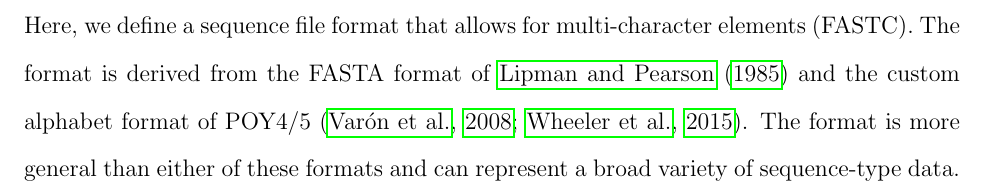
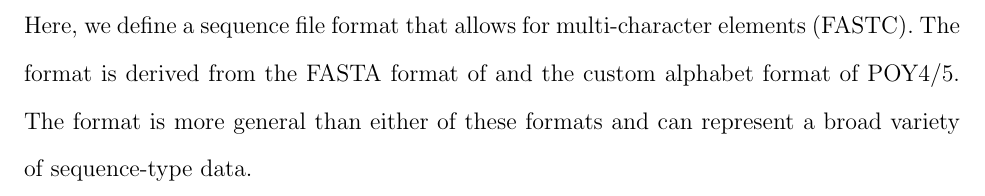
Before and after one commit to amnh/fastc, a LaTeX document (tex/fastc.tex): part of page 2 of 12, cut so that both start at the same text. Compiled offline with pdfLaTeX; a missing bibliography style is replaced by a similar one.

Commit message:
Removing citations from abstract.

```diff
--- a/tex/fastc.tex
+++ b/tex/fastc.tex
@@ -43,7 +43,7 @@ Running Title: FASTC file format
 \doublespacing
 
 \section{Abstract}
-Here, we define a sequence file format that allows for multi-character elements (FASTC).  The format is derived from the FASTA format of \cite{LipmanandPearson1985} and the custom alphabet format of POY4/5 \citep{POY4,Wheeleretal2015}.  The format is more general than either of these formats and can represent a broad variety of sequence-type data.
+Here, we define a sequence file format that allows for multi-character elements (FASTC).  The format is derived from the FASTA format of and the custom alphabet format of POY4/5.  The format is more general than either of these formats and can represent a broad variety of sequence-type data.
 
 \newpage
 \tableofcontents
```
